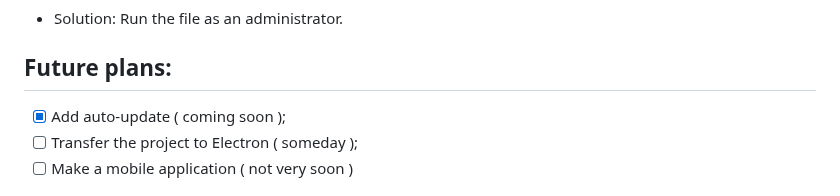
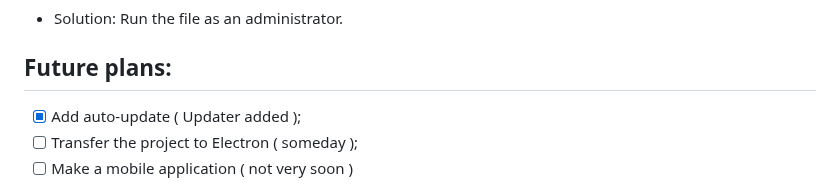
Before and after one commit to Rayness/ClipTide, a Markdown page: README.md, the part around the change. GitHub-like rendering.

```diff
--- a/README.md
+++ b/README.md
@@ -48,7 +48,7 @@ After launching the graphical interface, you need to:
 - Solution: Run the file as an administrator.
 
 ## Future plans:
-- [x] Add auto-update ( coming soon );
+- [x] Add auto-update ( Updater added );
 - [ ] Transfer the project to Electron ( someday );
 - [ ] Make a mobile application ( not very soon )
 
```
